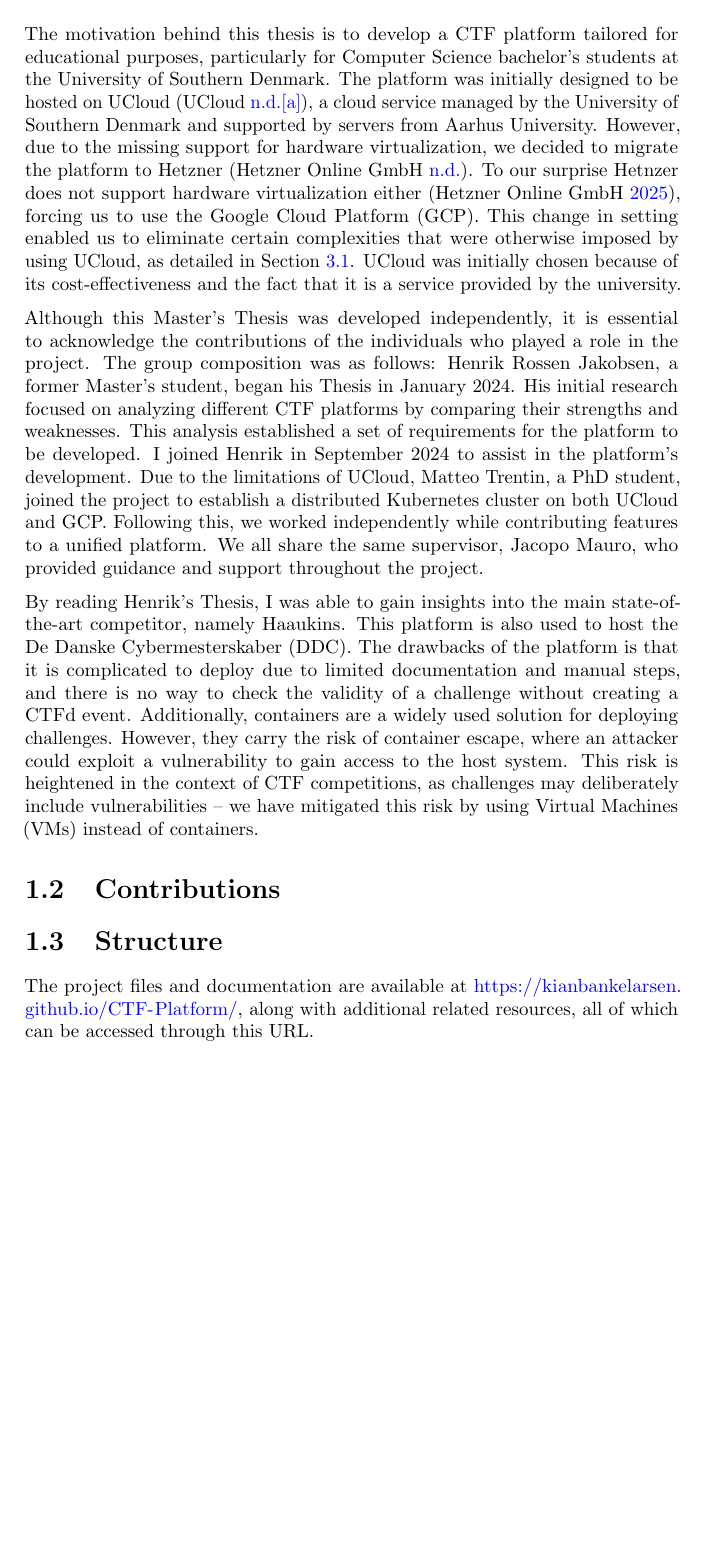
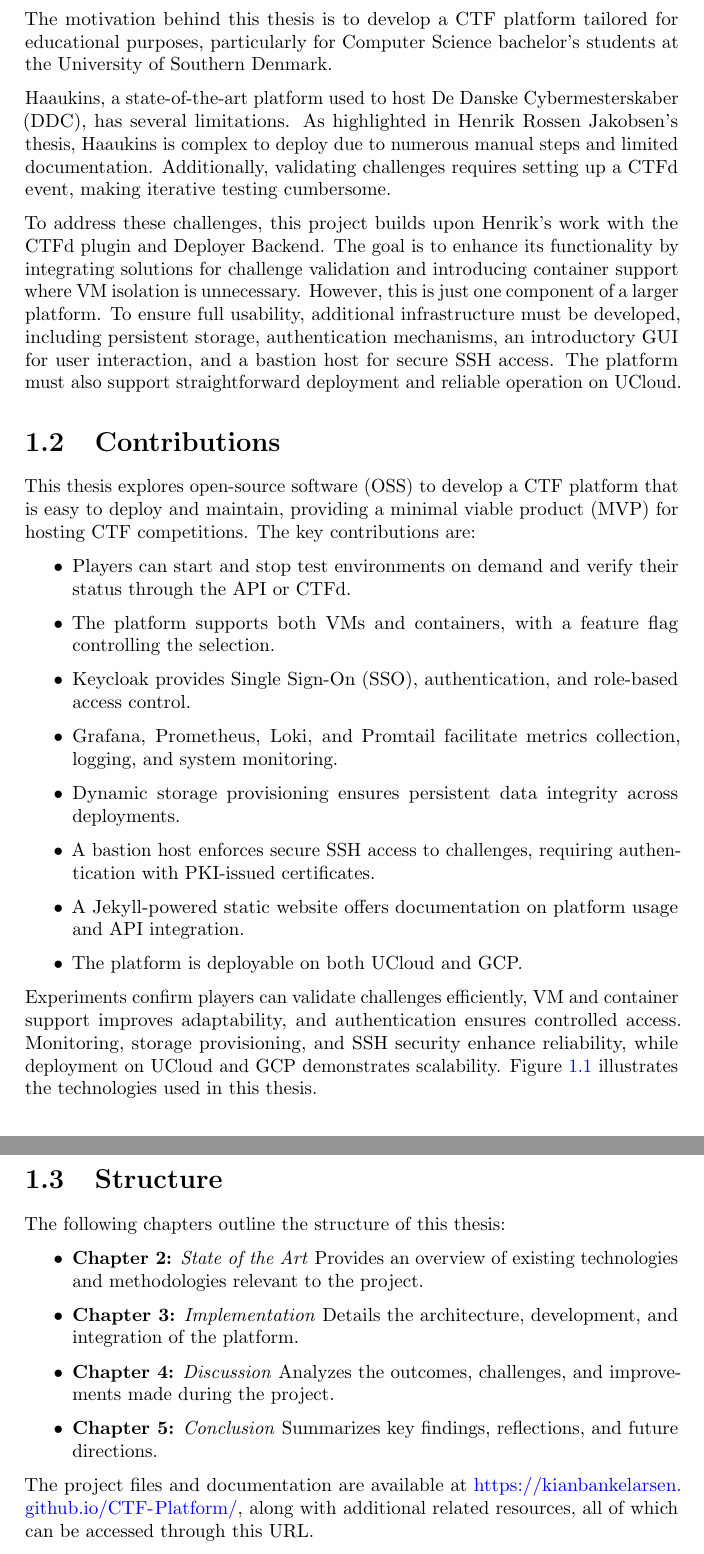
Before and after one commit to mattrent/CTF-Platform, a LaTeX thesis (report/main.tex): part of page 7 of 53 before the commit and two parts of pages 7 and 8 of 53 after it, the two joined at a grey line, cut so that both start at the same text, the shorter picture padded with empty space. Compiled offline with pdfLaTeX.

Commit message:
Updated report and align with challenges repo

```diff
--- a/report/main.tex
+++ b/report/main.tex
@@ -83,12 +83,35 @@
 This thesis will not go into detail regarding the CTF challenges themselves, but rather focus on the infrastructure and architecture of a platform hosting such challenges. We will though provide some very simplistic Jeopardy challenges to demonstrate the platform's capabilities.
 
 \section{Motivation}
-The motivation behind this thesis is to develop a CTF platform tailored for educational purposes, particularly for Computer Science bachelor's students at the University of Southern Denmark. The platform was initially designed to be hosted on UCloud \Parencite{SDUCloud}, a cloud service managed by the University of Southern Denmark and supported by servers from Aarhus University. However, due to the missing support for hardware virtualization, we decided to migrate the platform to Hetzner \Parencite{Hetzner}. To our surprise Hetnzer does not support hardware virtualization either \Parencite{hetzner_nested_virtualization}, forcing us to use the Google Cloud Platform (GCP). This change in setting enabled us to eliminate certain complexities that were otherwise imposed by using UCloud, as detailed in Section \ref{sec:architecture}. UCloud was initially chosen because of its cost-effectiveness and the fact that it is a service provided by the university.
+The motivation behind this thesis is to develop a CTF platform tailored for educational purposes, particularly for Computer Science bachelor's students at the University of Southern Denmark.
 
-Although this Master's Thesis was developed independently, it is essential to acknowledge the contributions of the individuals who played a role in the project. The group composition was as follows: Henrik Rossen Jakobsen, a former Master's student, began his Thesis in January 2024. His initial research focused on analyzing different CTF platforms by comparing their strengths and weaknesses. This analysis established a set of requirements for the platform to be developed. I joined Henrik in September 2024 to assist in the platform's development. Due to the limitations of UCloud, Matteo Trentin, a PhD student, joined the project to establish a distributed Kubernetes cluster on both UCloud and GCP. Following this, we worked independently while contributing features to a unified platform. We all share the same supervisor, Jacopo Mauro, who provided guidance and support throughout the project.
+Haaukins, a state-of-the-art platform used to host De Danske Cybermesterskaber (DDC), has several limitations. As highlighted in Henrik Rossen Jakobsen's thesis, Haaukins is complex to deploy due to numerous manual steps and limited documentation. Additionally, validating challenges requires setting up a CTFd event, making iterative testing cumbersome.
 
-By reading Henrik's Thesis, I was able to gain insights into the main state-of-the-art competitor, namely Haaukins. This platform is also used to host the De Danske Cybermesterskaber (DDC). The drawbacks of the platform is that it is complicated to deploy due to limited documentation and manual steps, and there is no way to check the validity of a challenge without creating a CTFd event. Additionally, containers are a widely used solution for deploying challenges. However, they carry the risk of container escape, where an attacker could exploit a vulnerability to gain access to the host system. This risk is heightened in the context of CTF competitions, as challenges may deliberately include vulnerabilities -- we have mitigated this risk by using Virtual Machines (VMs) instead of containers.
+To address these challenges, this project builds upon Henrik's work with the CTFd plugin and Deployer Backend. The goal is to enhance its functionality by integrating solutions for challenge validation and introducing container support where VM isolation is unnecessary. However, this is just one component of a larger platform. To ensure full usability, additional infrastructure must be developed, including persistent storage, authentication mechanisms, an introductory GUI for user interaction, and a bastion host for secure SSH access. The platform must also support straightforward deployment and reliable operation on UCloud.
 
 \section{Contributions}
+This thesis explores open-source software (OSS) to develop a CTF platform that is easy to deploy and maintain, providing a minimal viable product (MVP) for hosting CTF competitions. The key contributions are:
 
-\begin{figure}
+\begin{itemize}
+    \item Players can start and stop test environments on demand and verify their status through the API or CTFd.
+    \item The platform supports both VMs and containers, with a feature flag controlling the selection.
+    \item Keycloak provides Single Sign-On (SSO), authentication, and role-based access control.
+    \item Grafana, Prometheus, Loki, and Promtail facilitate metrics collection, logging, and system monitoring.
+    \item Dynamic storage provisioning ensures persistent data integrity across deployments.
+    \item A bastion host enforces secure SSH access to challenges, requiring authentication with PKI-issued certificates.
+    \item A Jekyll-powered static website offers documentation on platform usage and API integration.
+    \item The platform is deployable on both UCloud and GCP.
+\end{itemize}
+
+Experiments confirm players can validate challenges efficiently, VM and container support improves adaptability, and authentication ensures controlled access. Monitoring, storage provisioning, and SSH security enhance reliability, while deployment on UCloud and GCP demonstrates scalability. Figure \ref{fig:wordcloud} illustrates the technologies used in this thesis.
+
+\section{Structure}
+The following chapters outline the structure of this thesis:
+\begin{itemize}
+    \item \textbf{Chapter 2:} \textit{State of the Art} Provides an overview of existing technologies and methodologies relevant to the project.
+    \item \textbf{Chapter 3:} \textit{Implementation} Details the architecture, development, and integration of the platform.
+    \item \textbf{Chapter 4:} \textit{Discussion} Analyzes the outcomes, challenges, and improvements made during the project.
+    \item \textbf{Chapter 5:} \textit{Conclusion} Summarizes key findings, reflections, and future directions.
+\end{itemize}
+
+The project files and documentation are available at \url{https://kianbankelarsen.github.io/CTF-Platform/}, along with additional related resources, all of which can be accessed through this URL.
@@ -98,6 +127,3 @@
     \label{fig:wordcloud}
 \end{figure}
 
-\section{Structure}
-
-The project files and documentation are available at \url{https://kianbankelarsen.github.io/CTF-Platform/}, along with additional related resources, all of which can be accessed through this URL.
```
Also changed, not shown: report/main.tex (19 more changed lines).
